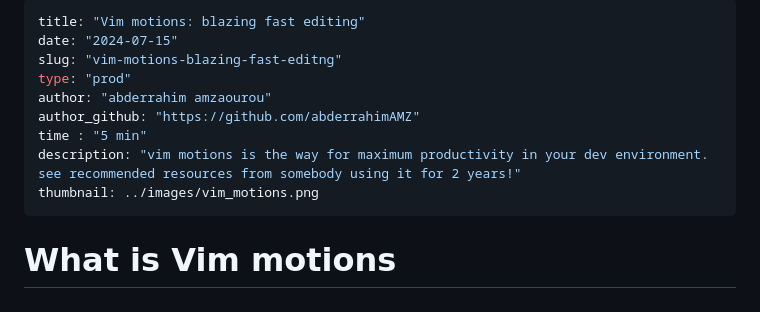
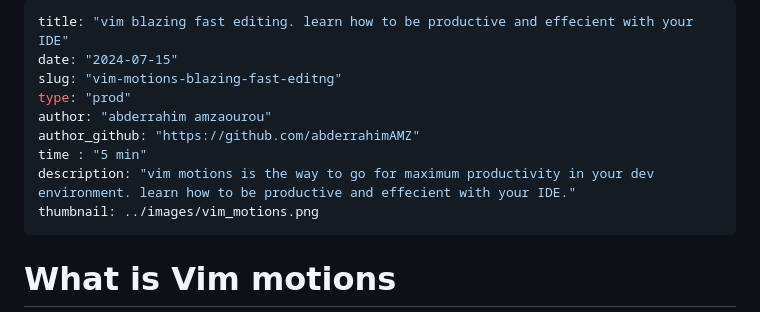
Before and after one commit to abderrahimAMZ/my-blog-site, a Markdown page: articles/vim-motions-blazing-fast-editng.md, the part around the change. Rendered like a GitHub page.

Commit message:
blazing fast

```diff
--- a/articles/vim-motions-blazing-fast-editng.md
+++ b/articles/vim-motions-blazing-fast-editng.md
@@ -1,12 +1,12 @@
 ---
-title: "Vim motions: blazing fast editing"
+title: "vim blazing fast editing. learn how to be productive and effecient with your IDE"
 date: "2024-07-15"
 slug: "vim-motions-blazing-fast-editng"
 type: "prod"
 author: "abderrahim amzaourou"
 author_github: "https://github.com/abderrahimAMZ"
 time : "5 min"
-description: "vim motions is the way for maximum productivity in your dev environment. see recommended resources from somebody using it for 2 years!"
+description: "vim motions is the way to go for maximum productivity in your dev environment. learn how to be productive and effecient with your IDE."
 thumbnail: ../images/vim_motions.png
 ---
 
```
